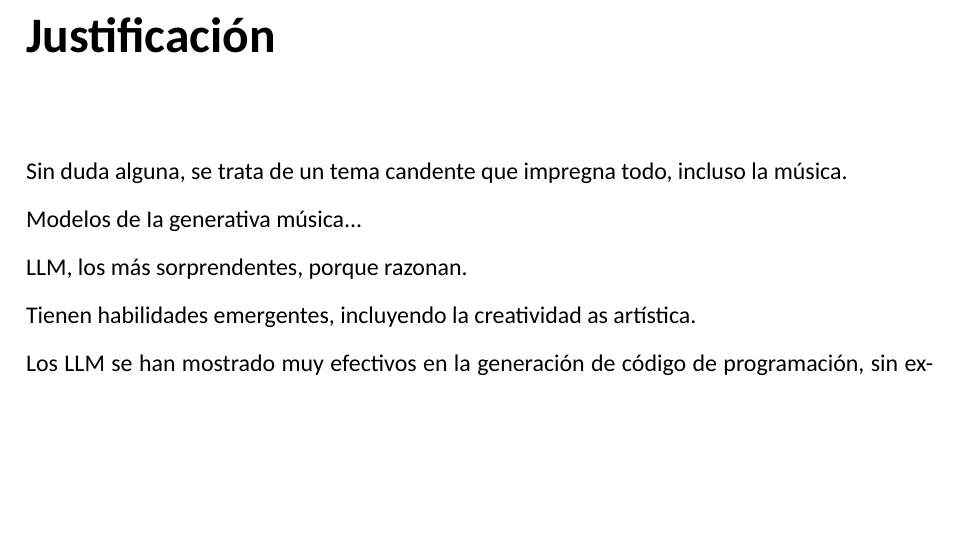
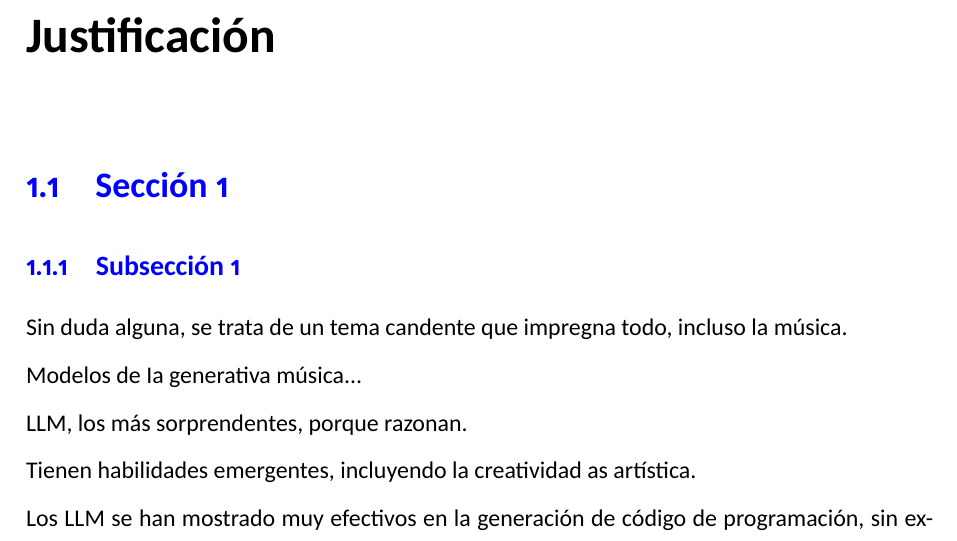
Before and after one commit to mesjetiu/LLM_AI_Muse, a LaTeX document (TFM/LaTeX/main.tex, which reads TFM/LaTeX/capitulos/justificacion.tex): part of page 2 of 3, cut so that both start at the same text, the shorter picture padded with empty space. Compiled offline with XeLaTeX.

Commit message:
formato de títulos según UNIR

```diff
--- a/TFM/LaTeX/capitulos/justificacion.tex
+++ b/TFM/LaTeX/capitulos/justificacion.tex
@@ -1,4 +1,6 @@
 \chapter{Justificación}
+\section{Sección 1}
+\subsection{Subsección 1}
 
 Sin duda alguna, se trata de un tema candente que impregna todo, incluso la música.
 
--- a/TFM/LaTeX/main.tex
+++ b/TFM/LaTeX/main.tex
@@ -24,10 +24,12 @@
 \usepackage{import}
 \usepackage[apaciteclassic]{apacite}
 \usepackage{fancyhdr}
+\usepackage{titlesec}
+\usepackage{xcolor}
 
 % Configuraciones
-\setcounter{secnumdepth}{4} % indica a Latex contabilizar el nivel de jerarquía de texto hasta el cuarto nivel.
-\setcounter{tocdepth}{4}    % indica al comando de generación de tabla de contenido que incluya el cuarto nivel.
+\setcounter{secnumdepth}{3} % indica a Latex contabilizar el nivel de jerarquía de texto hasta el cuarto nivel.
+\setcounter{tocdepth}{3}    % indica al comando de generación de tabla de contenido que incluya el cuarto nivel.
 
 % Configuraciones de encabezados y pies de página
 \pagestyle{fancy}
@@ -47,6 +49,30 @@
     \end{minipage}}
 \makeatother
 
+% Configuración para el título de primer nivel (secciones)
+\titleformat{\section}
+  {\fontsize{18pt}{21.6pt}\selectfont\color{blue}\bfseries} % tamaño 18pt, interlineado 1.5, azul y negrita
+  {\thesection}{1em}{} % Formato del número de sección
+  [\vspace{6pt}] % espacio después
+\titlespacing*{\section}
+  {0pt}{6pt plus 1pt minus 1pt}{0pt} % espacio anterior y después de la sección
+
+% Configuración para el título de segundo nivel (subsecciones)
+\titleformat{\subsection}
+  {\fontsize{14pt}{21pt}\selectfont\color{blue}\bfseries}
+  {\thesubsection}{1em}{}
+  [\vspace{6pt}]
+\titlespacing*{\subsection}
+  {0pt}{6pt plus 1pt minus 1pt}{0pt}
+
+% Configuración para el título de tercer nivel (subsubsecciones)
+\titleformat{\subsubsection}
+  {\fontsize{12pt}{18pt}\selectfont\color{blue}\bfseries}
+  {\thesubsubsection}{1em}{}
+  [\vspace{6pt}]
+\titlespacing*{\subsubsection}
+  {0pt}{6pt plus 1pt minus 1pt}{0pt}
+
 % Contenido del documento
 \begin{document}
 
```
